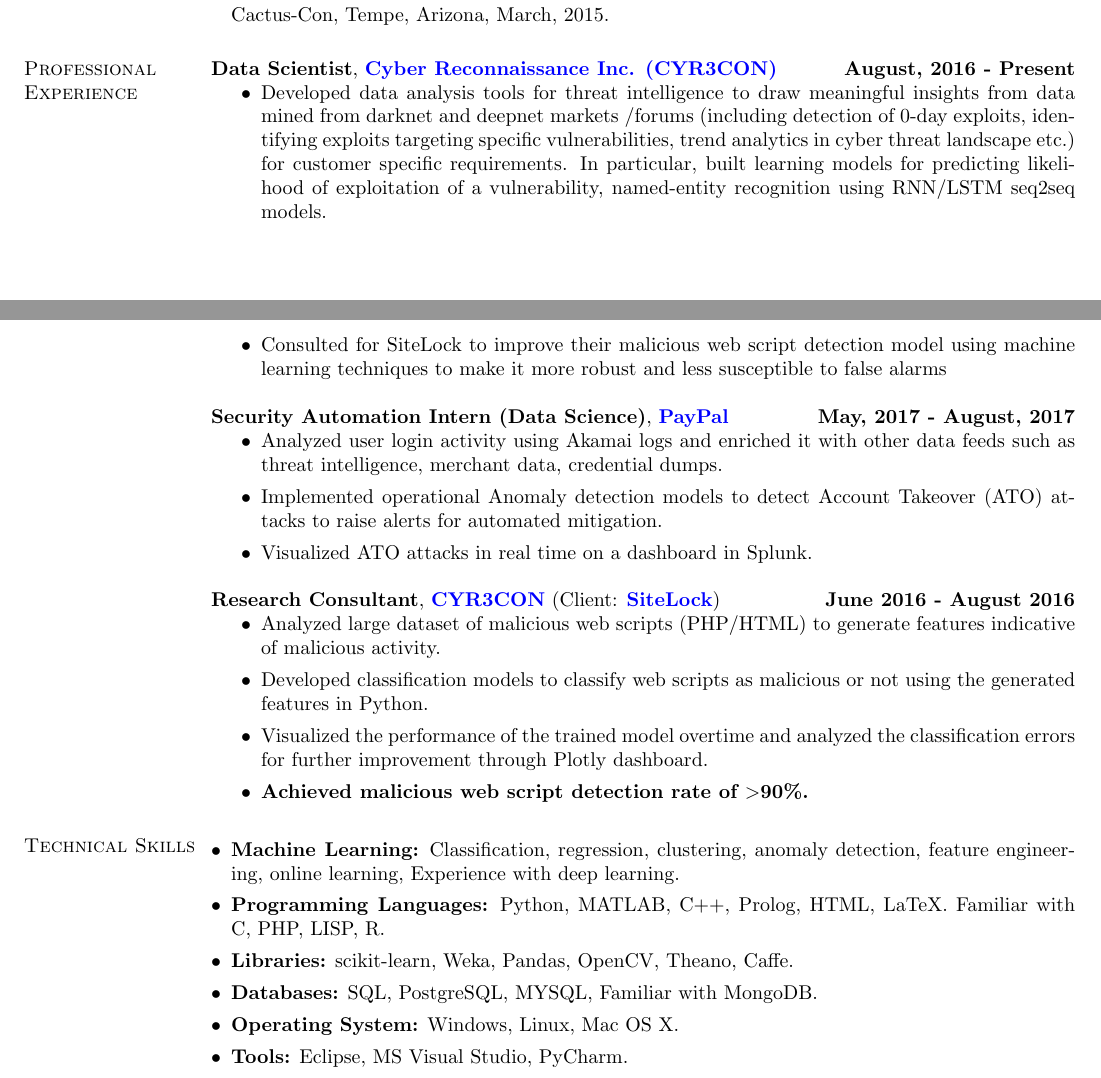
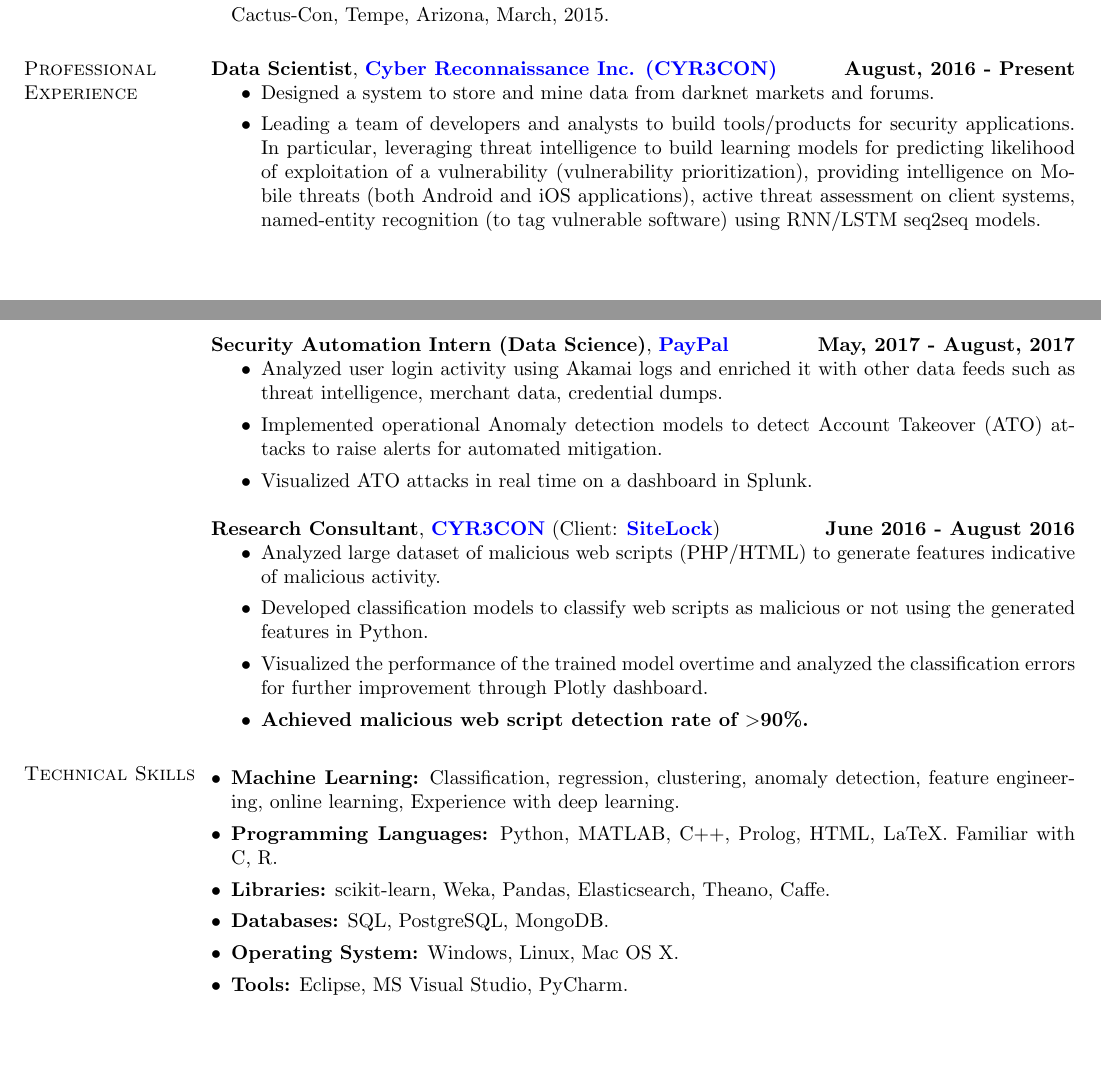
Before and after one commit to JohnShuShu/efnunes.github.io, a LaTeX CV (CV.tex): two parts of pages 3 and 4 of 5 before the commit and two parts of pages 3 and 4 of 4 after it, joined at a grey line, cut so that both start at the same text, the shorter picture padded with empty space. Compiled offline with pdfLaTeX.

Commit message:
CV update

```diff
--- a/CV.tex
+++ b/CV.tex
@@ -216,12 +216,9 @@
 
 {\bf Data Scientist}, \href{http://www.cyr3con.com/}{\bf Cyber Reconnaissance Inc. (CYR3CON)}  \hfill {\bf August, 2016 - Present}
 \begin{itemize}
-	\item Developed data analysis tools for threat intelligence to draw meaningful insights from data
-	mined from darknet and deepnet markets /forums (including detection of 0-day exploits, identifying
-	exploits targeting specific vulnerabilities, trend analytics in cyber threat landscape etc.)
-	for customer specific requirements. In particular, built learning models for predicting likelihood of exploitation of a vulnerability,  named-entity recognition using RNN/LSTM seq2seq models.
+	\item Designed a system to store and mine data from darknet markets and forums.
+	\item Leading a team of developers and analysts to build tools/products for security applications. In particular, leveraging threat intelligence to build learning models for predicting likelihood of exploitation of a vulnerability (vulnerability prioritization), providing intelligence on Mobile threats (both Android and iOS applications), active threat assessment on client systems, named-entity recognition (to tag vulnerable software) using RNN/LSTM seq2seq models.
 
-	\item Consulted for SiteLock to improve their malicious web script detection model using machine learning techniques to make it more robust and less susceptible to false alarms
 \end{itemize}
 
 
@@ -249,11 +246,11 @@
 
 \item {\bf Machine Learning:} Classification, regression, clustering, anomaly detection, feature engineering, online learning, Experience with deep learning.
 
-\item{\bf Programming Languages:} Python, MATLAB, C++, Prolog, HTML, LaTeX. Familiar with C, PHP, LISP, R.
+\item{\bf Programming Languages:} Python, MATLAB, C++, Prolog, HTML, LaTeX. Familiar with C, R.
 
-\item{\bf Libraries:} scikit-learn, Weka, Pandas, OpenCV, Theano, Caffe.
+\item{\bf Libraries:} scikit-learn, Weka, Pandas, Elasticsearch, Theano, Caffe.
 
-\item {\bf Databases:} SQL, PostgreSQL, MYSQL, Familiar with MongoDB.
+\item {\bf Databases:} SQL, PostgreSQL, MongoDB.
 
 \item {\bf Operating System:} Windows, Linux, Mac OS X.
 
```
Also changed, not shown: CV.pdf, Resume.pdf, 4 other files.
